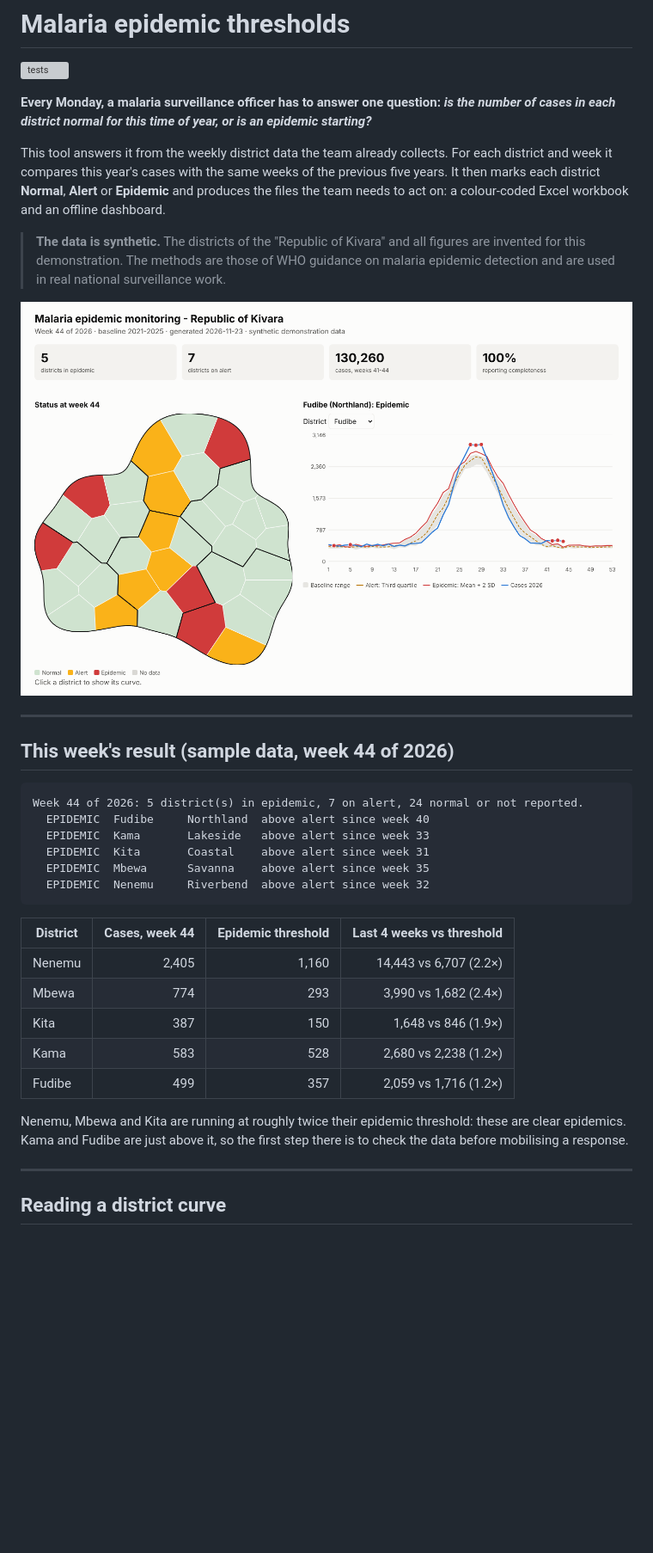
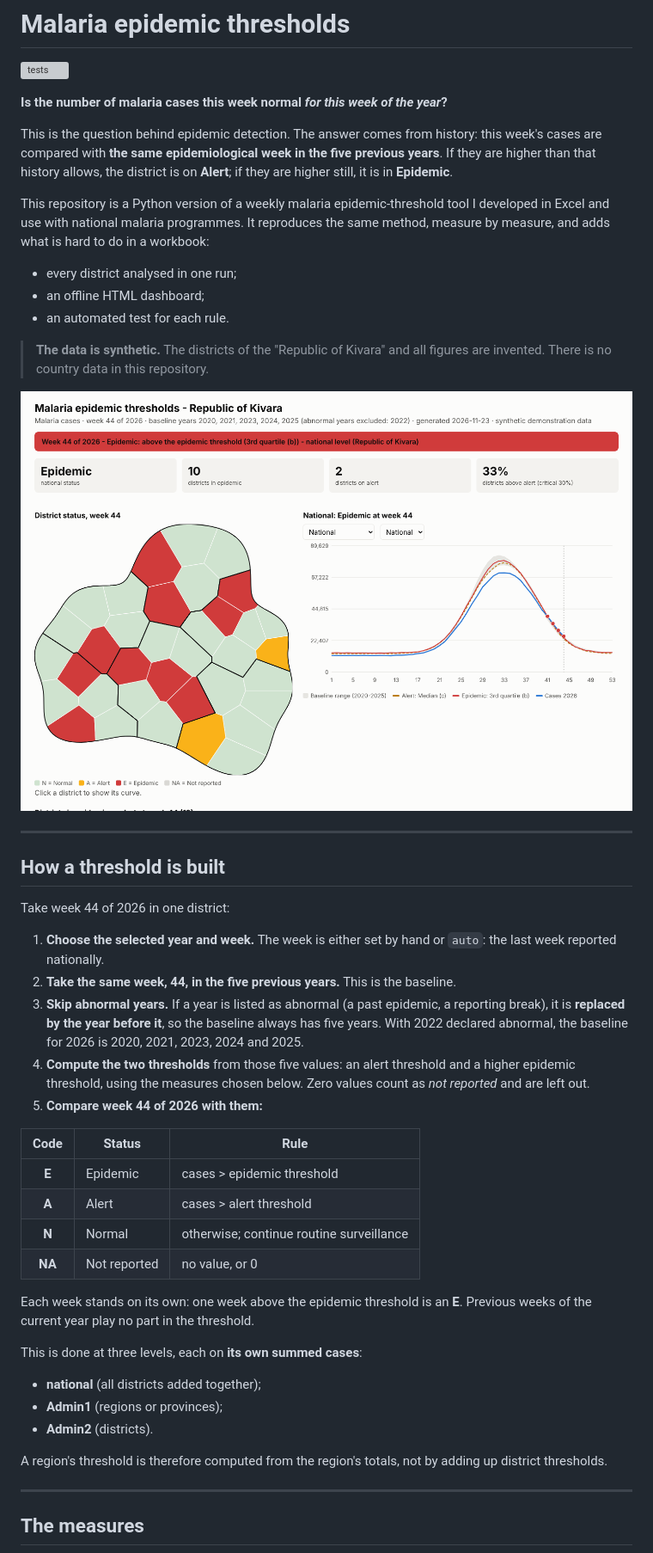
Before and after one commit to stevebanza/malaria-epidemic-thresholds, a Markdown page: README.md, the part around one of its changes. Shown at 86% size. GitHub-like rendering; pictures changed too: docs/dashboard.png; blank space fills up the shorter version; grey boxes are pictures that could not be loaded.

Commit message:
Align thresholds with the original Excel tool; add region and national levels
Co-Authored-By: Claude Opus 5.5 <noreply@anthropic.com>

````diff
--- a/README.md
+++ b/README.md
@@ -2,38 +2,48 @@
 
 [![tests](https://github.com/stevebanza/malaria-epidemic-thresholds/actions/workflows/ci.yml/badge.svg)](https://github.com/stevebanza/malaria-epidemic-thresholds/actions/workflows/ci.yml)
 
-**Every Monday, a malaria surveillance officer has to answer one question: *is the number of cases in each district normal for this time of year, or is an epidemic starting?***
+**Is the number of malaria cases this week normal *for this week of the year*?**
 
-This tool answers it from the weekly district data the team already collects. For each district and week it compares this year's cases with the same weeks of the previous five years. It then marks each district **Normal**, **Alert** or **Epidemic** and produces the files the team needs to act on: a colour-coded Excel workbook and an offline dashboard.
+This is the question behind epidemic detection. The answer comes from history: this week's cases are compared with **the same epidemiological week in the five previous years**. If they are higher than that history allows, the district is on **Alert**; if they are higher still, it is in **Epidemic**.
 
-> **The data is synthetic.** The districts of the "Republic of Kivara" and all figures are invented for this demonstration. The methods are those of WHO guidance on malaria epidemic detection and are used in real national surveillance work.
+This repository is a Python version of a weekly malaria epidemic-threshold tool I developed in Excel and use with national malaria programmes. It reproduces the same method, measure by measure, and adds what is hard to do in a workbook:
+- every district analysed in one run;
+- an offline HTML dashboard;
+- an automated test for each rule.
+
+> **The data is synthetic.** The districts of the "Republic of Kivara" and all figures are invented. There is no country data in this repository.
 
 ![Dashboard](docs/dashboard.png)
 
 ---
 
-## This week's result (sample data, week 44 of 2026)
+## How a threshold is built
 
-```
-Week 44 of 2026: 5 district(s) in epidemic, 7 on alert, 24 normal or not reported.
-  EPIDEMIC  Fudibe     Northland  above alert since week 40
-  EPIDEMIC  Kama       Lakeside   above alert since week 33
-  EPIDEMIC  Kita       Coastal    above alert since week 31
-  EPIDEMIC  Mbewa      Savanna    above alert since week 35
-  EPIDEMIC  Nenemu     Riverbend  above alert since week 32
-```
+Take week 44 of 2026 in one district:
 
-| District | Cases, week 44 | Epidemic threshold | Last 4 weeks vs threshold |
-| --- | ---: | ---: | ---: |
-| Nenemu | 2,405 | 1,160 | 14,443 vs 6,707 (2.2×) |
-| Mbewa | 774 | 293 | 3,990 vs 1,682 (2.4×) |
-| Kita | 387 | 150 | 1,648 vs 846 (1.9×) |
-| Kama | 583 | 528 | 2,680 vs 2,238 (1.2×) |
-| Fudibe | 499 | 357 | 2,059 vs 1,716 (1.2×) |
+1. **Choose the selected year and week.** The week is either set by hand or `auto`: the last week reported nationally.
+2. **Take the same week, 44, in the five previous years.** This is the baseline.
+3. **Skip abnormal years.** If a year is listed as abnormal (a past epidemic, a reporting break), it is **replaced by the year before it**, so the baseline always has five years. With 2022 declared abnormal, the baseline for 2026 is 2020, 2021, 2023, 2024 and 2025.
+4. **Compute the two thresholds** from those five values: an alert threshold and a higher epidemic threshold, using the measures chosen below. Zero values count as *not reported* and are left out.
+5. **Compare week 44 of 2026 with them:**
 
-Nenemu, Mbewa and Kita are running at roughly twice their epidemic threshold: these are clear epidemics. Kama and Fudibe are just above it, so the first step there is to check the data before mobilising a response.
+| Code | Status | Rule |
+| :---: | --- | --- |
+| **E** | Epidemic | cases > epidemic threshold |
+| **A** | Alert | cases > alert threshold |
+| **N** | Normal | otherwise; continue routine surveillance |
+| **NA** | Not reported | no value, or 0 |
+
+Each week stands on its own: one week above the epidemic threshold is an **E**. Previous weeks of the current year play no part in the threshold.
+
+This is done at three levels, each on **its own summed cases**:
+- **national** (all districts added together);
+- **Admin1** (regions or provinces);
+- **Admin2** (districts).
+
+A region's threshold is therefore computed from the region's totals, not by adding up district thresholds.
 
 ---
 
-## Reading a district curve
+## The measures
 
````
Also changed, not shown: other parts of README.md (+127 -92 lines), docs/curves_districts.png (added), docs/curves_national_regions.png (added), docs/share_above_alert.png (added), docs/status_heatmap.png, docs/status_map.png, 9 other files.
